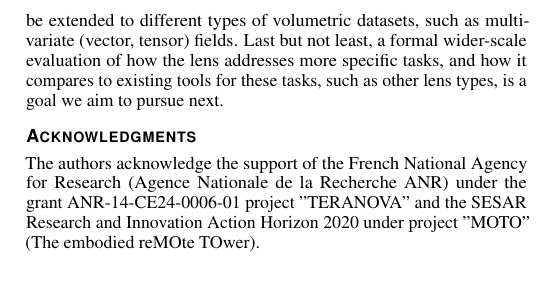
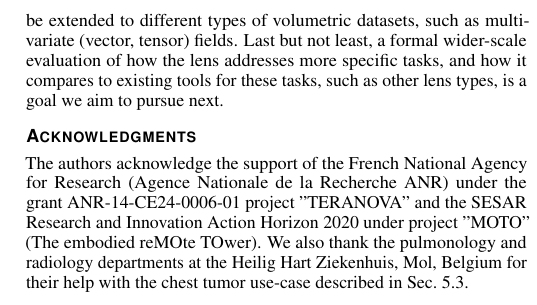
Before and after one commit to Tmikes/lens-paper, a LaTeX document (template.tex, which reads conclusion.tex): part of one column of page 10 of 15, cut so that both start at the same text. Compiled offline with pdfLaTeX.

Commit message:
Final fixes

```diff
--- a/conclusion.tex
+++ b/conclusion.tex
@@ -7,4 +7,4 @@ Several improvements to our proposal are possible, as follows. First and foremos
 
 \section*{Acknowledgments}
 
-The authors acknowledge the support of the French National Agency for Research (Agence Nationale de la Recherche ANR) under the grant ANR-14-CE24-0006-01 project ”TERANOVA” and the SESAR Research and Innovation Action Horizon 2020 under project ”MOTO” (The embodied reMOte TOwer).
+The authors acknowledge the support of the French National Agency for Research (Agence Nationale de la Recherche ANR) under the grant ANR-14-CE24-0006-01 project ”TERANOVA” and the SESAR Research and Innovation Action Horizon 2020 under project ”MOTO” (The embodied reMOte TOwer). We also thank the pulmonology and radiology departments at the Heilig Hart Ziekenhuis, Mol, Belgium for their help with the chest tumor use-case described in Sec.~\ref{sec:chest}.
```
